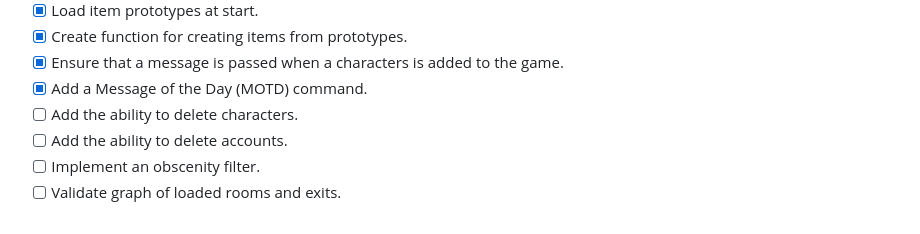
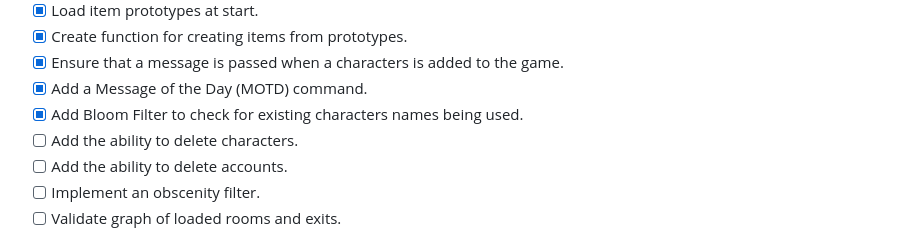
Before and after one commit to robinje/multi-user-dungeon, a Markdown page: README.md, the part around the change. Drawn GitHub-style.

```diff
--- a/README.md
+++ b/README.md
@@ -49,6 +49,7 @@ The current implementation includes an SSH server for secure authentication and
 - [x] Create function for creating items from prototypes.
 - [x] Ensure that a message is passed when a characters is added to the game.
 - [x] Add a Message of the Day (MOTD) command.
+- [x] Add Bloom Filter to check for existing characters names being used.
 - [ ] Add the ability to delete characters.
 - [ ] Add the ability to delete accounts.
 - [ ] Implement an obscenity filter.
```
